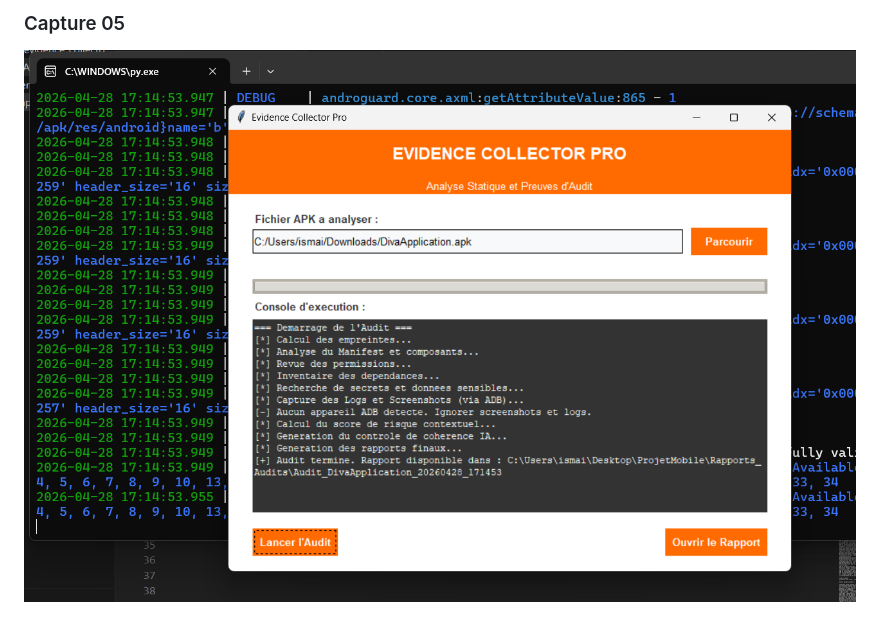
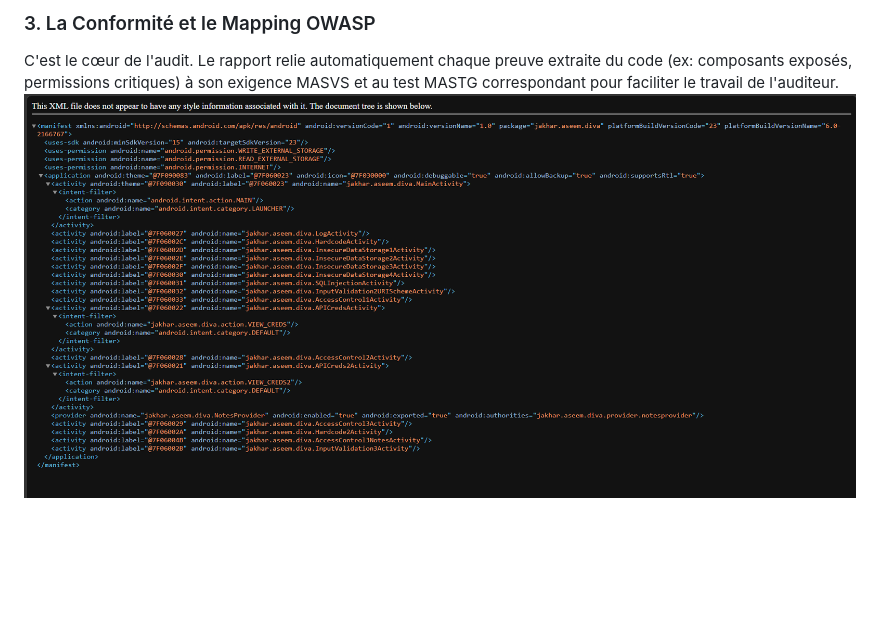
Before and after one commit to IsmailErra/ProjetMobile-Evidence-Collector-Compliance-Pack-preuves-d-audit-, a Markdown page: README.md, the part around one of its changes. Rendered like a GitHub page; blank space fills up the shorter version.

```diff
--- a/README.md
+++ b/README.md
@@ -69,4 +71,5 @@ L'outil n'utilise pas de système de notation aléatoire, mais des règles méti
 
-### Capture 05
-![05](screenshots/05_Dashboard_Score.png)
+### 3. La Conformité et le Mapping OWASP
+C'est le cœur de l'audit. Le rapport relie automatiquement chaque preuve extraite du code (ex: composants exposés, permissions critiques) à son exigence MASVS et au test MASTG correspondant pour faciliter le travail de l'auditeur.
+![Mapping OWASP](screenshots/12_Mapping_MASVS.png)
 
```
Also changed, not shown: other parts of README.md (+11 -29 lines).
